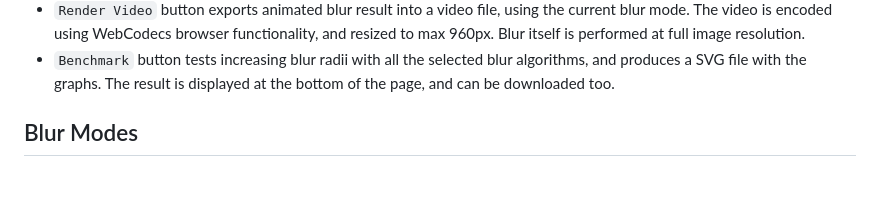
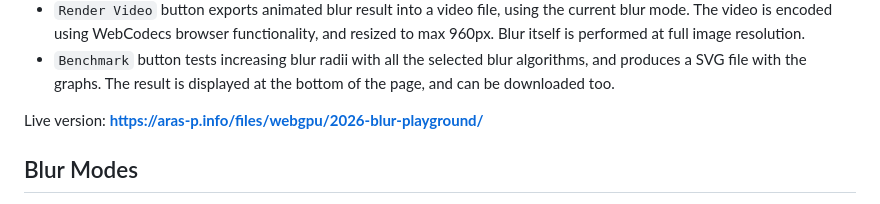
Before and after one commit to aras-p/blur-playground, a Markdown page: readme.md, the part around the change. Drawn GitHub-style; blank space fills up the shorter version.

Commit message:
Readme: link to live version

```diff
--- a/readme.md
+++ b/readme.md
@@ -28,6 +28,8 @@ sample files with a single click in the page.
 - `Benchmark` button tests increasing blur radii with all the selected blur algorithms,
   and produces a SVG file with the graphs. The result is displayed at the bottom of the page,
   and can be downloaded too.
+
+Live version: **https://aras-p.info/files/webgpu/2026-blur-playground/**
 
 ## Blur Modes
 
```
